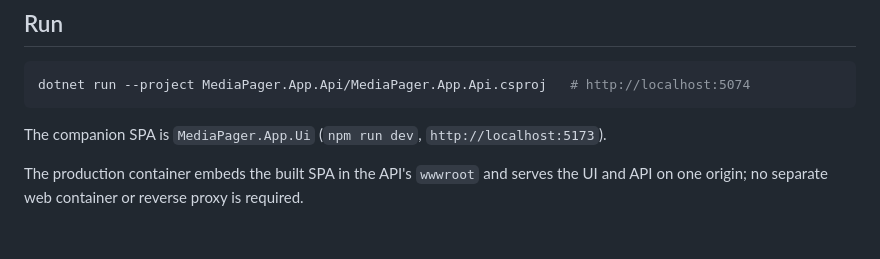
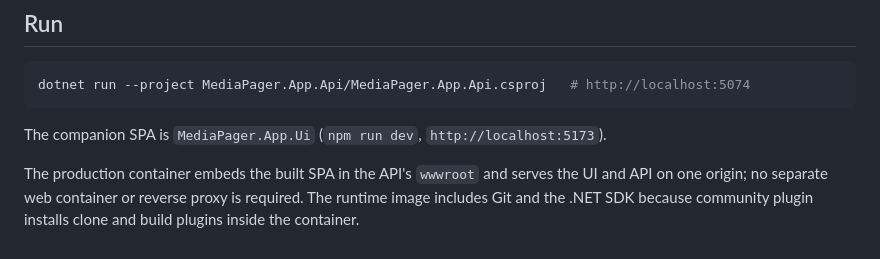
Before and after one commit to MediaPager/MediaPager.App.Api, a Markdown page: README.md, the part around the change. Rendered like a GitHub page.

Commit message:
Document runtime plugin build tools

```diff
--- a/README.md
+++ b/README.md
@@ -95,4 +95,6 @@ dotnet run --project MediaPager.App.Api/MediaPager.App.Api.csproj   # http://loc
 The companion SPA is `MediaPager.App.Ui` (`npm run dev`, `http://localhost:5173`).
 
 The production container embeds the built SPA in the API's `wwwroot` and serves the UI and
-API on one origin; no separate web container or reverse proxy is required.
+API on one origin; no separate web container or reverse proxy is required. The runtime
+image includes Git and the .NET SDK because community plugin installs clone and build
+plugins inside the container.
```
